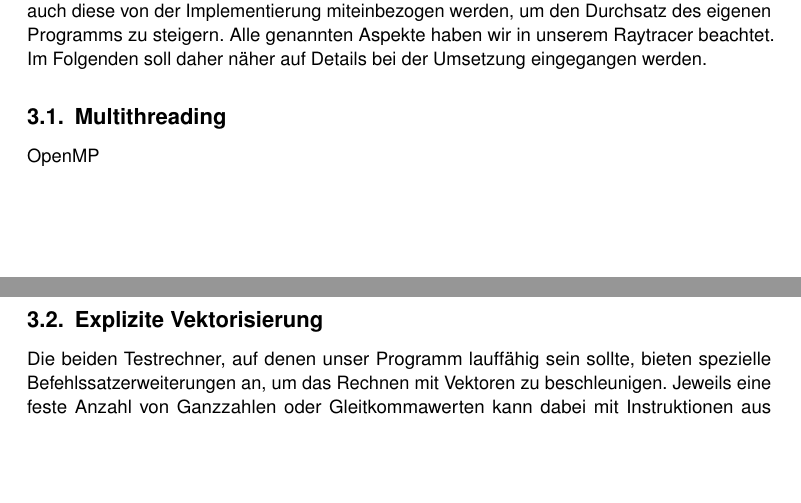
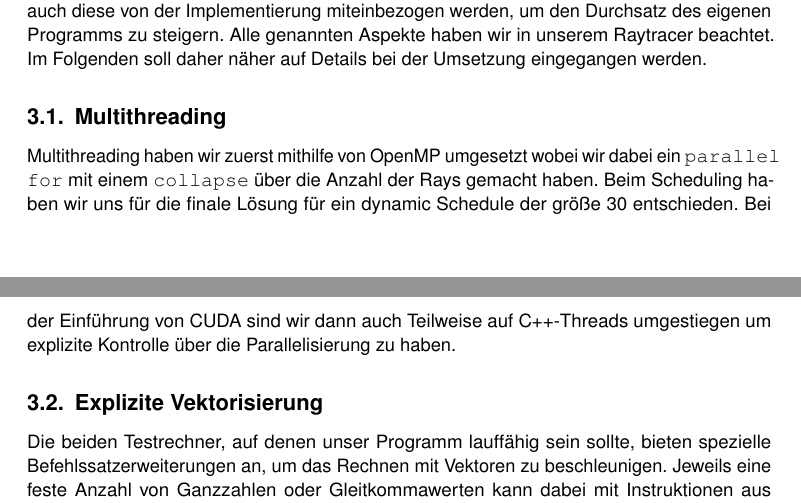
Before and after one commit to suluke/pray, a LaTeX document (docs/abschlussdokument/paper.tex, which reads docs/abschlussdokument/parts/Multithreading.tex): two parts of pages 4 and 5 of 14, joined at a grey line, cut so that both start at the same text, the shorter picture padded with empty space. Compiled offline with pdfLaTeX.

Commit message:
Multithreading start

```diff
--- a/docs/abschlussdokument/parts/Multithreading.tex
+++ b/docs/abschlussdokument/parts/Multithreading.tex
@@ -1,2 +1,4 @@
 \subsection{Multithreading}
-OpenMP
+Multithreading haben wir zuerst mithilfe von OpenMP umgesetzt wobei wir dabei ein \code{parallel for} mit einem \code{collapse} über die Anzahl der Rays gemacht haben.
+Beim Scheduling haben wir uns für die finale Lösung für ein dynamic Schedule der größe 30 entschieden.
+Bei der Einführung von CUDA sind wir dann auch Teilweise auf C++-Threads umgestiegen um explizite Kontrolle über die Parallelisierung zu haben.
```
